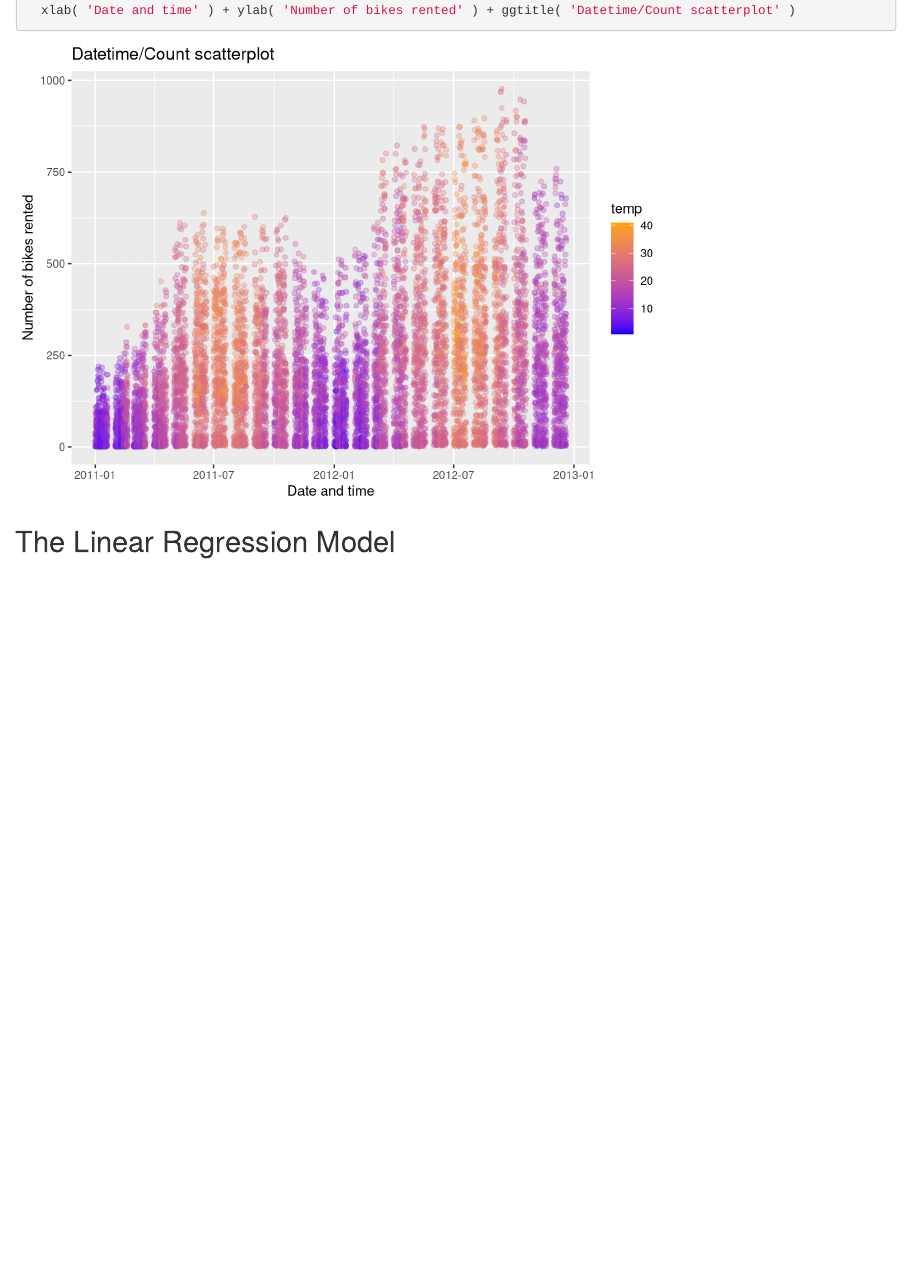
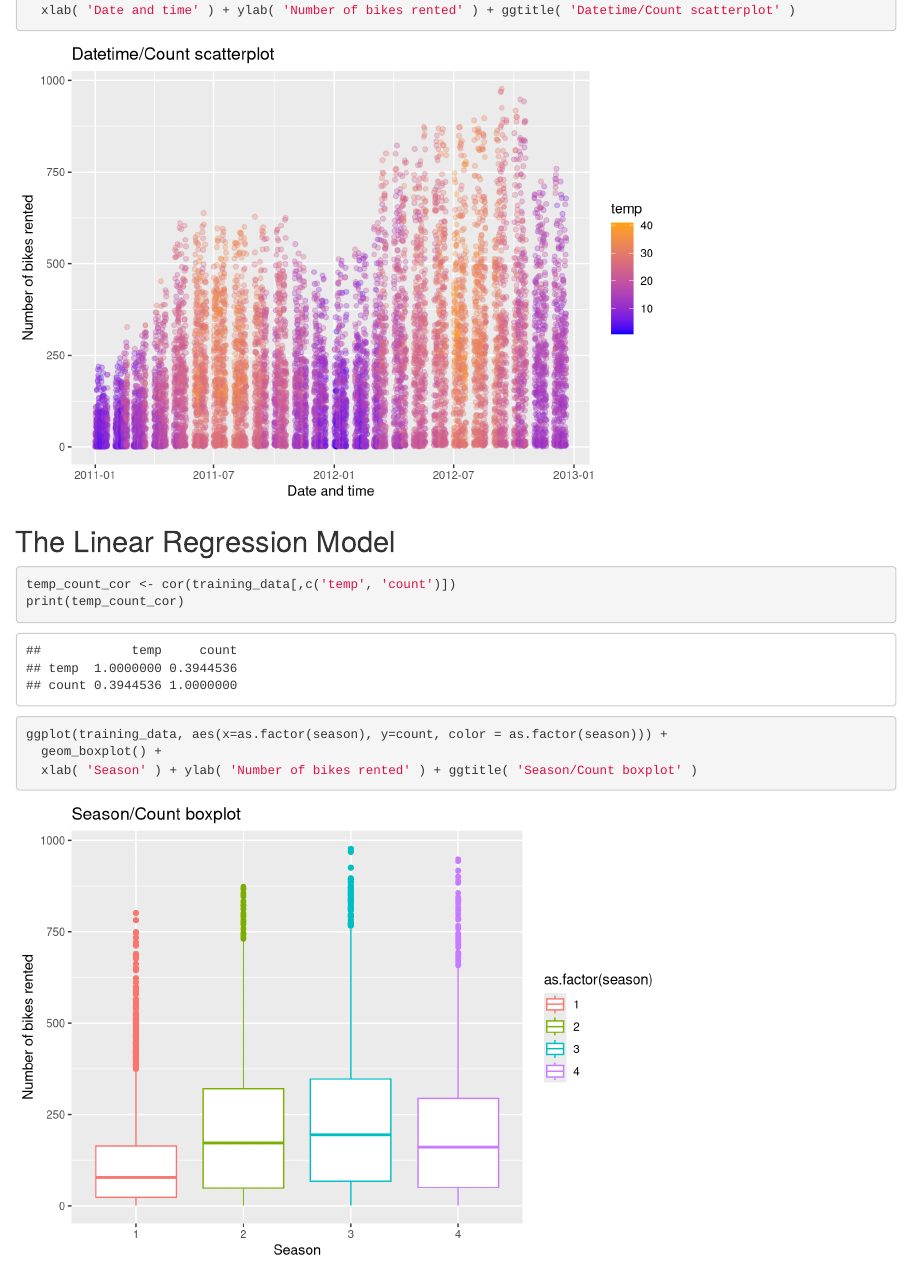
Before and after one commit to carmemias/R_practice_projects, an R Markdown document (bike_sharing/bike_sharing_project.Rmd): the page in a window 1100 px wide, from 2000 px down. Rendered offline with R 4.5, knitr and Pandoc, with nearby package versions.

Commit message:
correlation and boxplot

````diff
--- a/bike_sharing/bike_sharing_project.Rmd
+++ b/bike_sharing/bike_sharing_project.Rmd
@@ -10,8 +10,10 @@ Project exercise from the "Data Science and machine Learning bootcamp with R" co
 Data available to download from the Kaggle website.
 
 ```{r required-libraries, include=FALSE, eval=TRUE}
-install.packages(c(ggplot2))
+install.packages(c(ggplot2, corrplot, corrgram))
 require('ggplot2')
+require('corrplot')
+require('corrgram')
 ```
 
 ## Get the Data
@@ -46,3 +48,14 @@ ggplot( training_data, aes( x=as.POSIXct(datetime), y=count, color=temp ) ) +
 ```
 
 ## The Linear Regression Model
+
+```{r temp-count-correlation}
+temp_count_cor <- cor(training_data[,c('temp', 'count')])
+print(temp_count_cor)
+```
+
+```{r season-count-boxplot}
+ggplot(training_data, aes(x=as.factor(season), y=count, color = as.factor(season))) +
+  geom_boxplot() +
+  xlab( 'Season' ) + ylab( 'Number of bikes rented' ) + ggtitle( 'Season/Count boxplot' )
+```
````
Also changed, not shown: bike_sharing/bike_sharing_project.nb.html.
